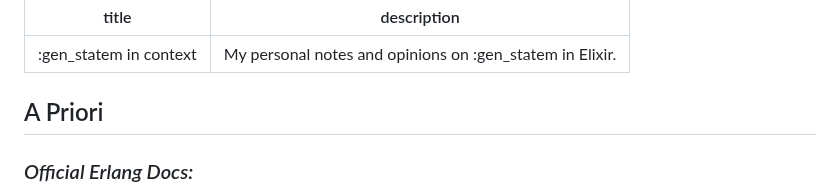
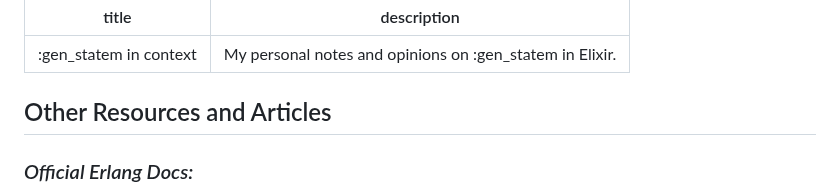
Before and after one commit to Moosieus/blog, a Markdown page: blog/gen_statem_in_context.md, the part around the change. Drawn GitHub-style.

Commit message:
remove old header

```diff
--- a/blog/gen_statem_in_context.md
+++ b/blog/gen_statem_in_context.md
@@ -2,7 +2,7 @@
 title: ":gen_statem in context"
 description: "My personal notes and opinions on :gen_statem in Elixir."
 ---
-## A Priori
+## Other Resources and Articles
 
 ### *Official Erlang Docs:*
 - [gen_statem design principles](https://www.erlang.org/doc/design_principles/statem)
```
